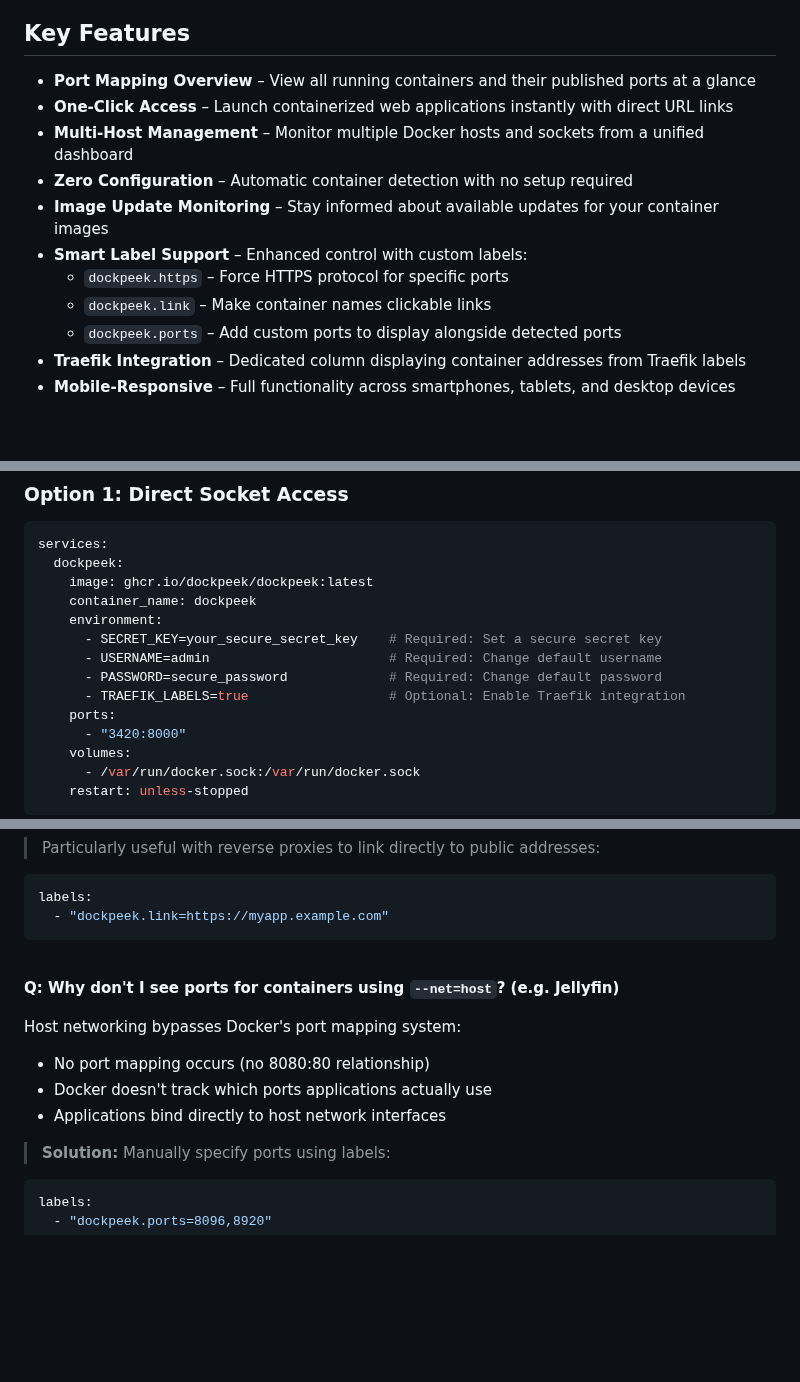
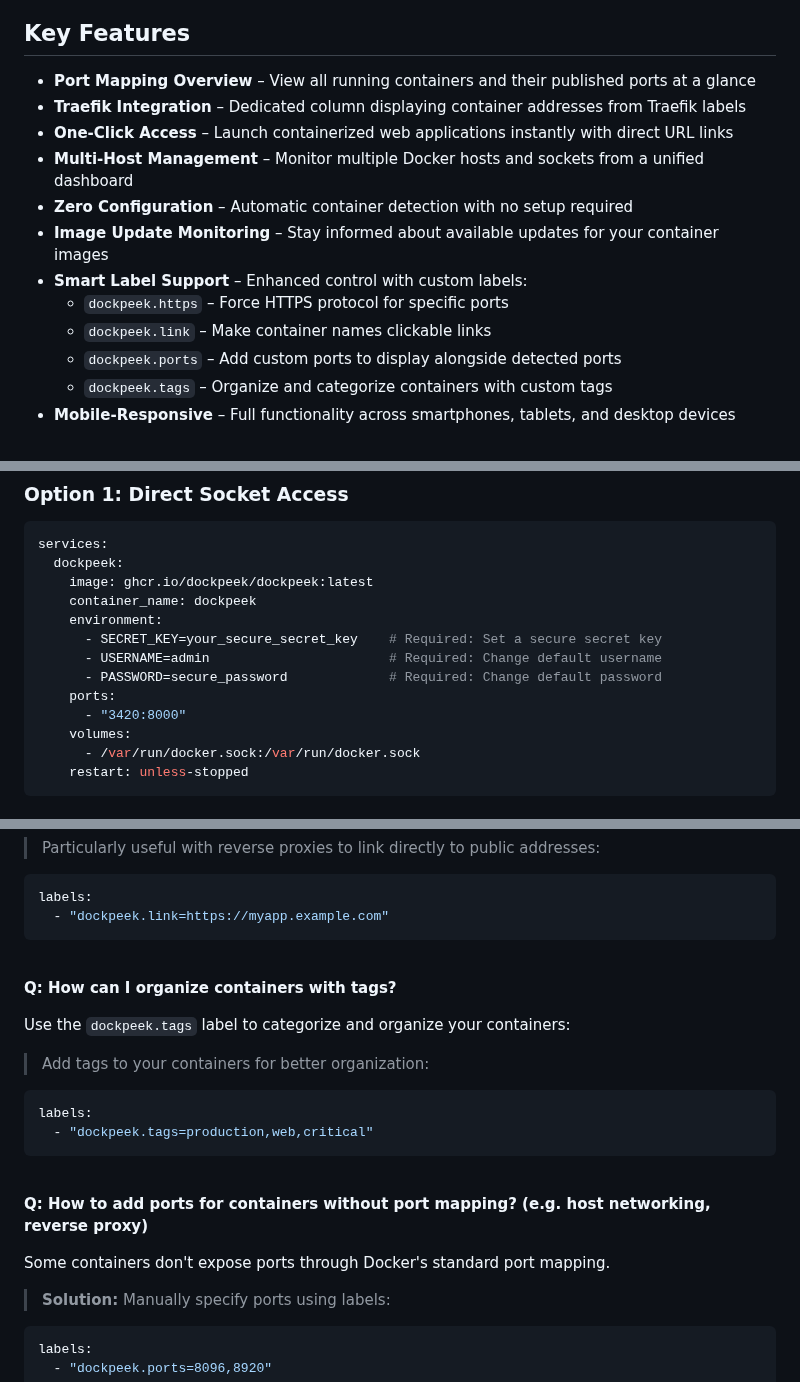
Before and after one commit to n2k/dockpeek, a Markdown page: README.md, 3 parts joined by grey strips. Rendered like a GitHub page; blank space fills up the shorter version.

Commit message:
docs: new version

````diff
--- a/README.md
+++ b/README.md
@@ -18,6 +18,7 @@ All exposed ports are displayed in an organized table with one-click access, inc
 ## Key Features
 
 - **Port Mapping Overview** – View all running containers and their published ports at a glance
+- **Traefik Integration** – Dedicated column displaying container addresses from Traefik labels
 - **One-Click Access** – Launch containerized web applications instantly with direct URL links
 - **Multi-Host Management** – Monitor multiple Docker hosts and sockets from a unified dashboard
 - **Zero Configuration** – Automatic container detection with no setup required
@@ -26,7 +27,7 @@ All exposed ports are displayed in an organized table with one-click access, inc
   - `dockpeek.https` – Force HTTPS protocol for specific ports
   - `dockpeek.link` – Make container names clickable links
   - `dockpeek.ports` – Add custom ports to display alongside detected ports
-- **Traefik Integration** – Dedicated column displaying container addresses from Traefik labels
+  - `dockpeek.tags` – Organize and categorize containers with custom tags
 - **Mobile-Responsive** – Full functionality across smartphones, tablets, and desktop devices
 
 
@@ -63,7 +64,6 @@ services:
       - SECRET_KEY=your_secure_secret_key    # Required: Set a secure secret key
       - USERNAME=admin                       # Required: Change default username
       - PASSWORD=secure_password             # Required: Change default password
-      - TRAEFIK_LABELS=true                  # Optional: Enable Traefik integration
     ports:
       - "3420:8000"
     volumes:
@@ -247,14 +248,24 @@ labels:
   - "dockpeek.link=https://myapp.example.com"
 ```
 
+
 <br>
 
-**Q: Why don't I see ports for containers using `--net=host`? (e.g. Jellyfin)**
+**Q: How can I organize containers with tags?**
 
-Host networking bypasses Docker's port mapping system:
-* No port mapping occurs (no 8080:80 relationship)
-* Docker doesn't track which ports applications actually use
-* Applications bind directly to host network interfaces
+Use the `dockpeek.tags` label to categorize and organize your containers:
+
+> Add tags to your containers for better organization:
+```yaml
+labels:
+  - "dockpeek.tags=production,web,critical"
+```
+
+<br>
+
+**Q: How to add ports for containers without port mapping? (e.g. host networking, reverse proxy)**
+
+Some containers don't expose ports through Docker's standard port mapping.
 
 > **Solution:** Manually specify ports using labels:
 ```yaml
````
Also changed, not shown: other parts of README.md (+3 -2 lines).
